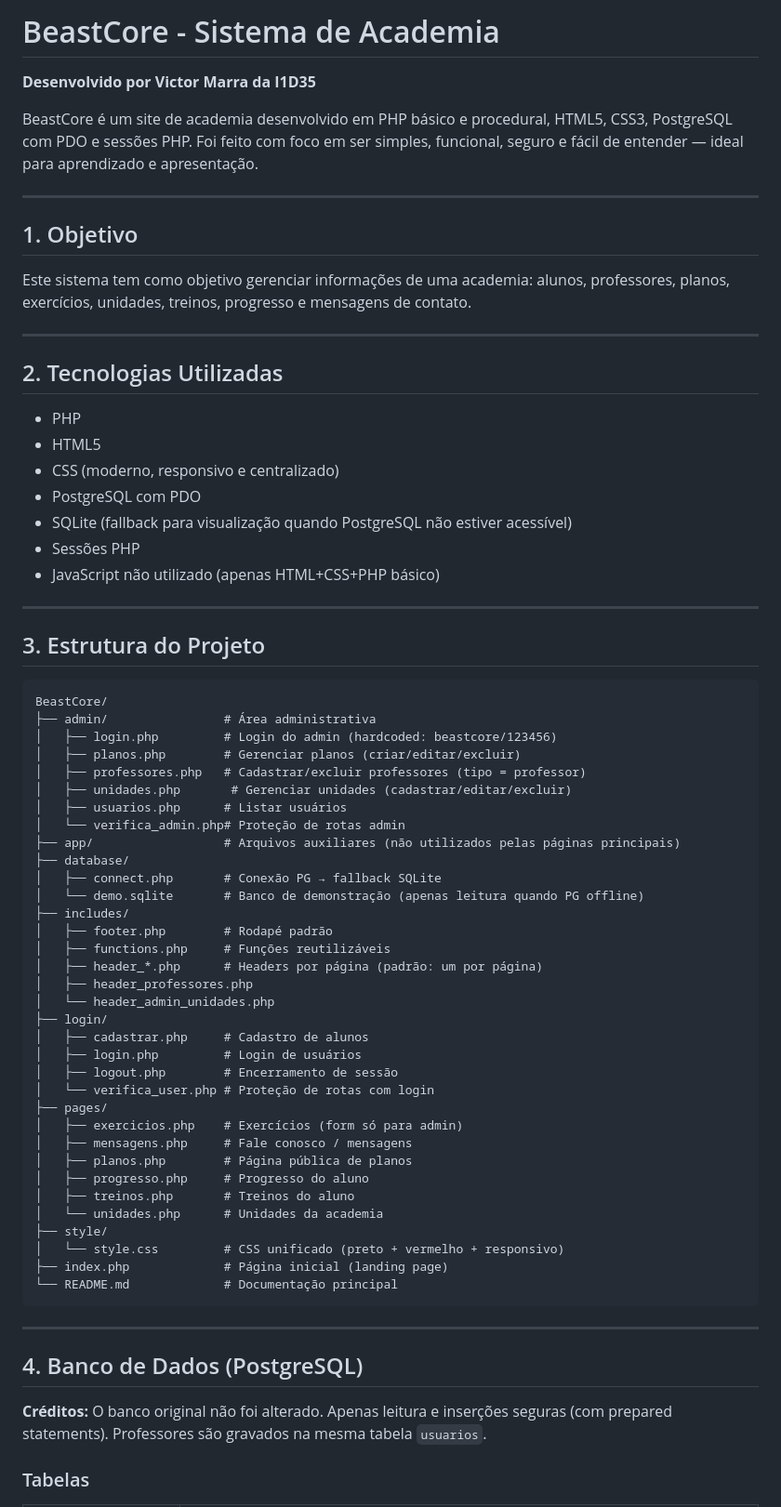
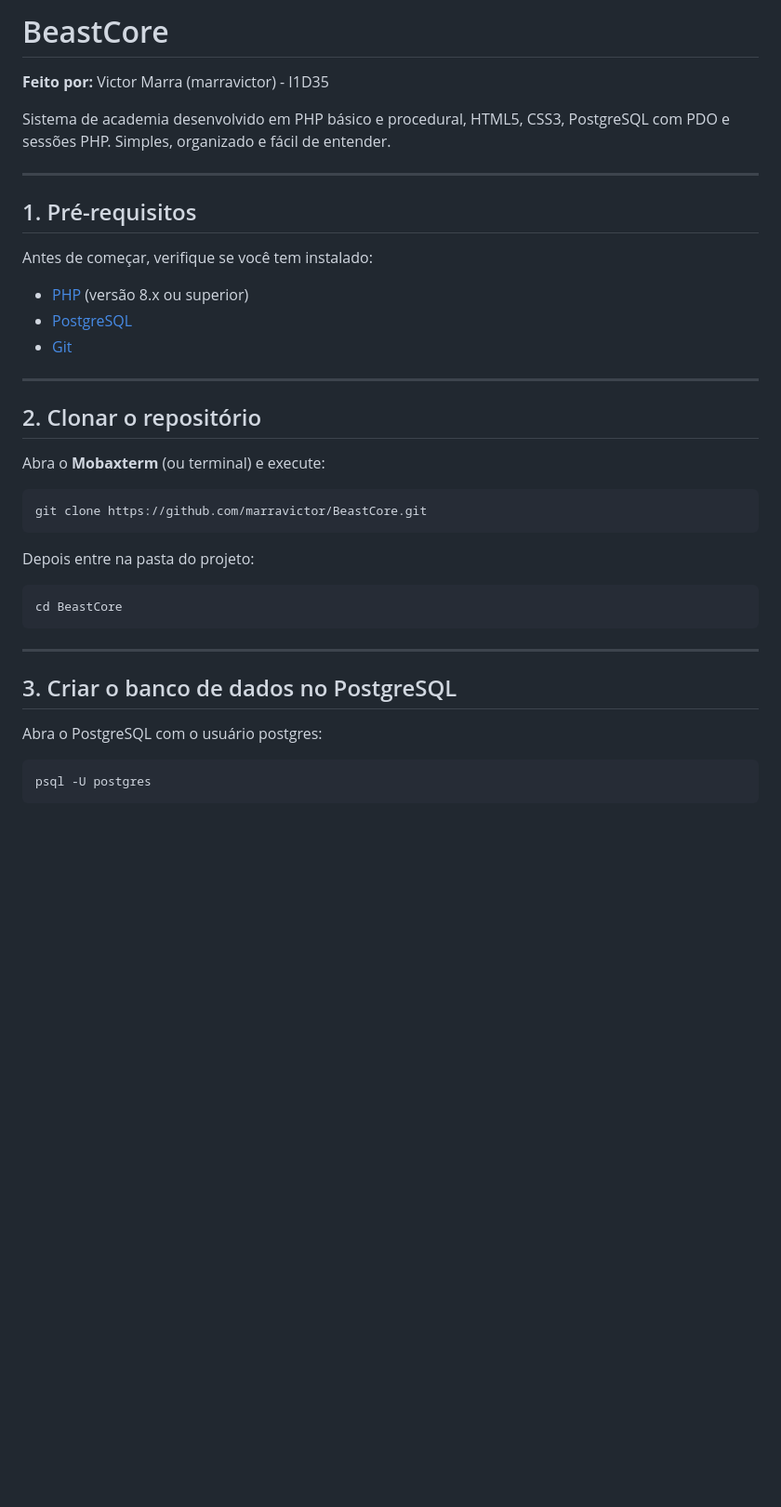
Before and after one commit to marravictor/BeastCore, a Markdown page: README.md, the part around one of its changes. Shown at 93% size. Drawn GitHub-style; blank space fills up the shorter version.

Commit message:
Adiciona README detalhado passo a passo, banco.sql e ajustes finais

````diff
--- a/README.md
+++ b/README.md
@@ -1,73 +1,42 @@
-# BeastCore - Sistema de Academia
+# BeastCore
 
-**Desenvolvido por Victor Marra da I1D35**
+**Feito por:** Victor Marra (marravictor) - I1D35
 
-BeastCore é um site de academia desenvolvido em PHP básico e procedural, HTML5, CSS3, PostgreSQL com PDO e sessões PHP. Foi feito com foco em ser simples, funcional, seguro e fácil de entender — ideal para aprendizado e apresentação.
+Sistema de academia desenvolvido em PHP básico e procedural, HTML5, CSS3, PostgreSQL com PDO e sessões PHP. Simples, organizado e fácil de entender.
 
 ---
 
-## 1. Objetivo
+## 1. Pré-requisitos
 
-Este sistema tem como objetivo gerenciar informações de uma academia: alunos, professores, planos, exercícios, unidades, treinos, progresso e mensagens de contato.
+Antes de começar, verifique se você tem instalado:
+
+- [PHP](https://www.php.net/) (versão 8.x ou superior)
+- [PostgreSQL](https://www.postgresql.org/)
+- [Git](https://git-scm.com/)
 
 ---
 
-## 2. Tecnologias Utilizadas
+## 2. Clonar o repositório
 
-- PHP
-- HTML5
-- CSS (moderno, responsivo e centralizado)
-- PostgreSQL com PDO
-- SQLite (fallback para visualização quando PostgreSQL não estiver acessível)
-- Sessões PHP
-- JavaScript não utilizado (apenas HTML+CSS+PHP básico)
+Abra o **Mobaxterm** (ou terminal) e execute:
 
----
+```bash
+git clone https://github.com/marravictor/BeastCore.git
+```
 
-## 3. Estrutura do Projeto
+Depois entre na pasta do projeto:
 
-```
-BeastCore/
-├── admin/                # Área administrativa
-│   ├── login.php         # Login do admin (hardcoded: beastcore/123456)
-│   ├── planos.php        # Gerenciar planos (criar/editar/excluir)
-│   ├── professores.php   # Cadastrar/excluir professores (tipo = professor)
-│   ├── unidades.php       # Gerenciar unidades (cadastrar/editar/excluir)
-│   ├── usuarios.php      # Listar usuários
-│   └── verifica_admin.php# Proteção de rotas admin
-├── app/                  # Arquivos auxiliares (não utilizados pelas páginas principais)
-├── database/
-│   ├── connect.php       # Conexão PG → fallback SQLite
-│   └── demo.sqlite       # Banco de demonstração (apenas leitura quando PG offline)
-├── includes/
-│   ├── footer.php        # Rodapé padrão
-│   ├── functions.php     # Funções reutilizáveis
-│   ├── header_*.php      # Headers por página (padrão: um por página)
-│   ├── header_professores.php
-│   └── header_admin_unidades.php
-├── login/
-│   ├── cadastrar.php     # Cadastro de alunos
-│   ├── login.php         # Login de usuários
-│   ├── logout.php        # Encerramento de sessão
-│   └── verifica_user.php # Proteção de rotas com login
-├── pages/
-│   ├── exercicios.php    # Exercícios (form só para admin)
-│   ├── mensagens.php     # Fale conosco / mensagens
-│   ├── planos.php        # Página pública de planos
-│   ├── progresso.php     # Progresso do aluno
-│   ├── treinos.php       # Treinos do aluno
-│   └── unidades.php      # Unidades da academia
-├── style/
-│   └── style.css         # CSS unificado (preto + vermelho + responsivo)
-├── index.php             # Página inicial (landing page)
-└── README.md             # Documentação principal
+```bash
+cd BeastCore
 ```
 
 ---
 
-## 4. Banco de Dados (PostgreSQL)
+## 3. Criar o banco de dados no PostgreSQL
 
-**Créditos:** O banco original não foi alterado. Apenas leitura e inserções seguras (com prepared statements). Professores são gravados na mesma tabela `usuarios`.
+Abra o PostgreSQL com o usuário postgres:
 
-### Tabelas
+```bash
+psql -U postgres
+```
 
````
Also changed, not shown: other parts of README.md (+123 -67 lines).
